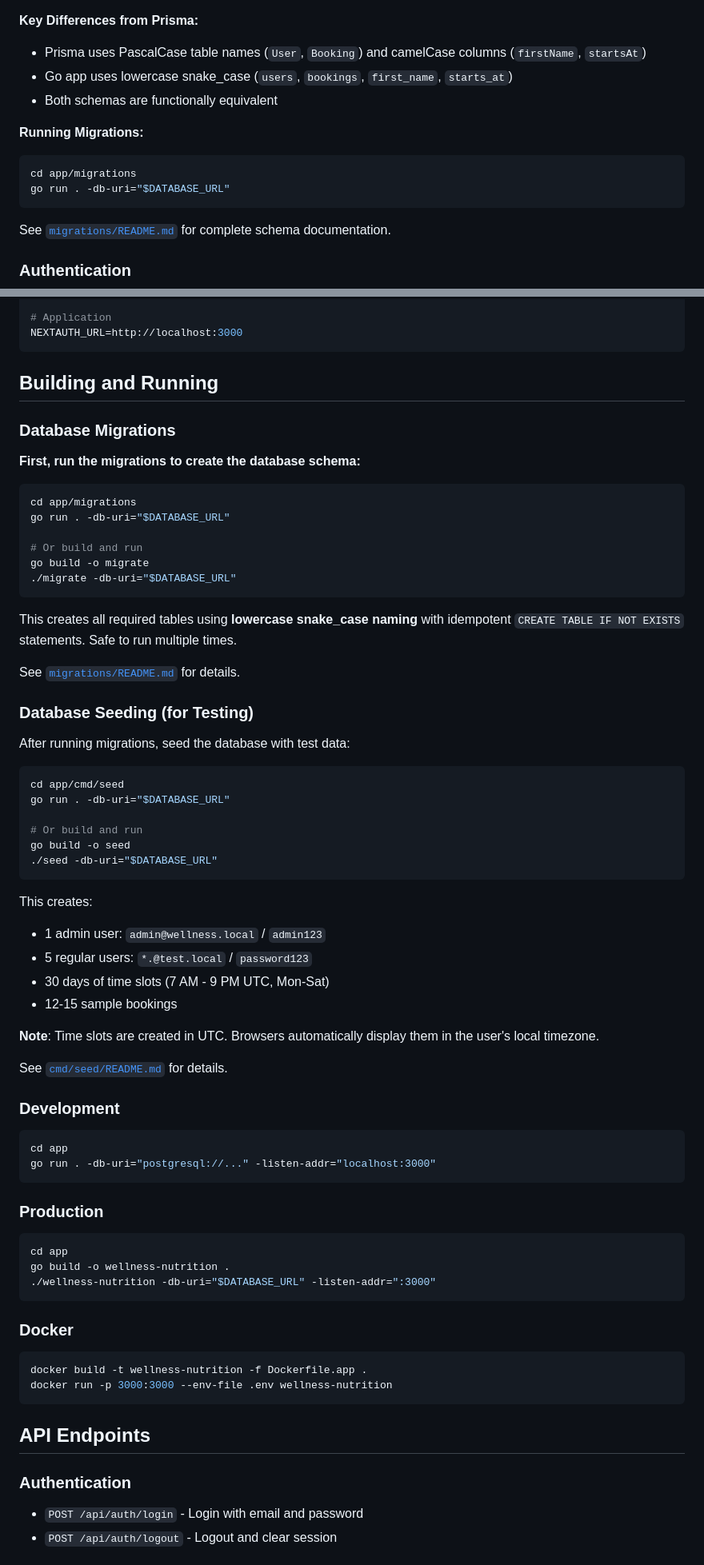
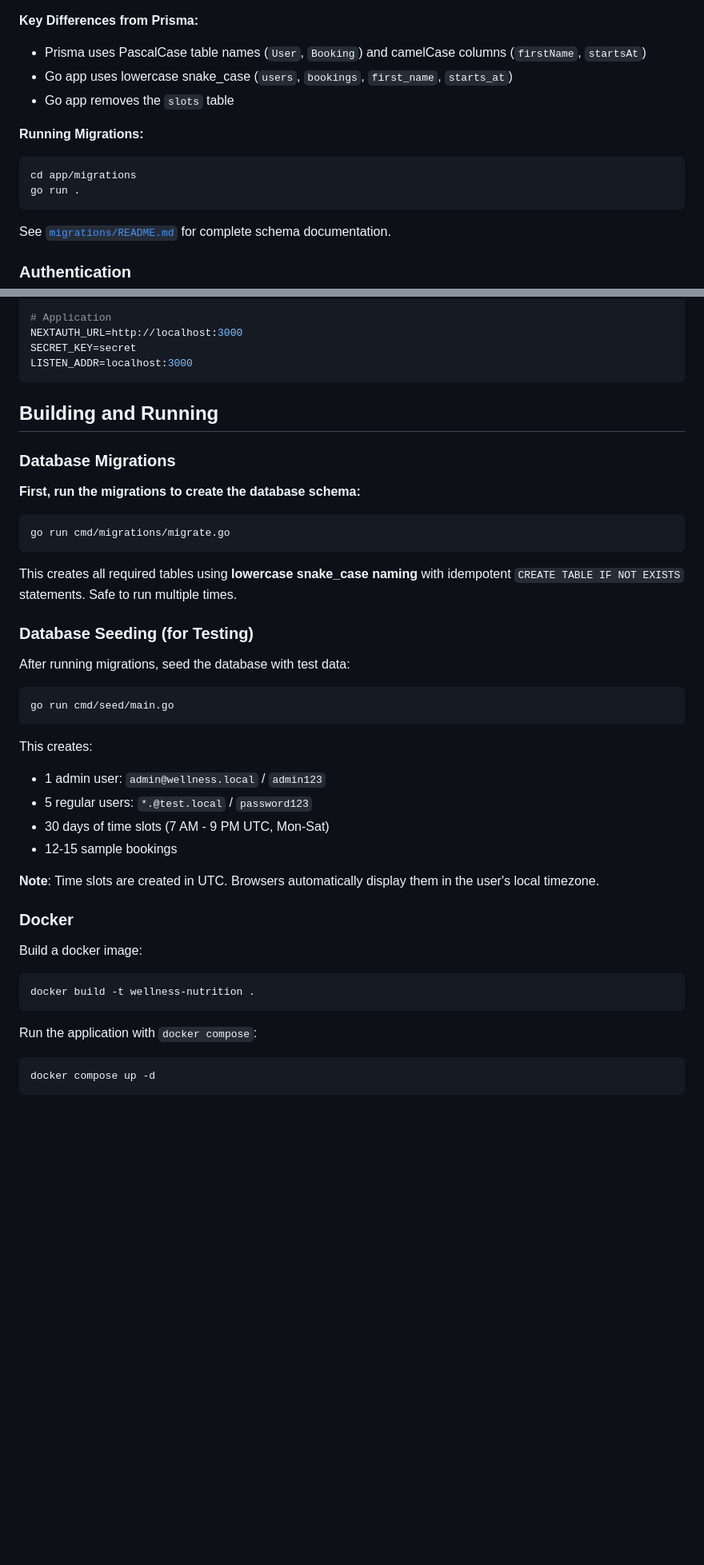
Before and after one commit to alarmfox/wellness-nutrition, a Markdown page: README.md, 2 parts joined by grey strips. Shown at 80% size. Drawn GitHub-style; blank space fills up the shorter version.

````diff
--- a/README.md
+++ b/README.md
@@ -40,12 +85,12 @@ The application uses PostgreSQL with **lowercase snake_case table and column nam
 **Key Differences from Prisma:**
 - Prisma uses PascalCase table names (`User`, `Booking`) and camelCase columns (`firstName`, `startsAt`)
 - Go app uses lowercase snake_case (`users`, `bookings`, `first_name`, `starts_at`)
-- Both schemas are functionally equivalent
+- Go app removes the `slots` table
 
 **Running Migrations:**
 ```bash
 cd app/migrations
-go run . -db-uri="$DATABASE_URL"
+go run .
 ```
 
 See [`migrations/README.md`](migrations/README.md) for complete schema documentation.
@@ -115,6 +160,8 @@ EMAIL_NOTIFY_ADDRESS=admin@example.com
 
 # Application
 NEXTAUTH_URL=http://localhost:3000
+SECRET_KEY=secret
+LISTEN_ADDR=localhost:3000
 ```
 
 ## Building and Running
@@ -124,29 +171,17 @@ NEXTAUTH_URL=http://localhost:3000
 **First, run the migrations to create the database schema:**
 
 ```bash
-cd app/migrations
-go run . -db-uri="$DATABASE_URL"
-
-# Or build and run
-go build -o migrate
-./migrate -db-uri="$DATABASE_URL"
+go run cmd/migrations/migrate.go
 ```
 
 This creates all required tables using **lowercase snake_case naming** with idempotent `CREATE TABLE IF NOT EXISTS` statements. Safe to run multiple times.
-
-See [`migrations/README.md`](migrations/README.md) for details.
 
 ### Database Seeding (for Testing)
 
 After running migrations, seed the database with test data:
 
 ```bash
-cd app/cmd/seed
-go run . -db-uri="$DATABASE_URL"
-
-# Or build and run
-go build -o seed
-./seed -db-uri="$DATABASE_URL"
+go run cmd/seed/main.go
 ```
 
 This creates:
@@ -157,34 +192,14 @@ This creates:
 
 **Note**: Time slots are created in UTC. Browsers automatically display them in the user's local timezone.
 
-See [`cmd/seed/README.md`](cmd/seed/README.md) for details.
+### Docker
 
-### Development
-
+Build a docker image:
 ```bash
-cd app
-go run . -db-uri="postgresql://..." -listen-addr="localhost:3000"
+docker build -t wellness-nutrition .
 ```
 
-### Production
-
+Run the application with `docker compose`:
 ```bash
-cd app
-go build -o wellness-nutrition .
-./wellness-nutrition -db-uri="$DATABASE_URL" -listen-addr=":3000"
+docker compose up -d
 ```
-
-### Docker
-
-```bash
-docker build -t wellness-nutrition -f Dockerfile.app .
-docker run -p 3000:3000 --env-file .env wellness-nutrition
-```
-
-## API Endpoints
-
-### Authentication
-
-- `POST /api/auth/login` - Login with email and password
-- `POST /api/auth/logout` - Logout and clear session
-
````
Also changed, not shown: other parts of README.md (+57 -39 lines).
